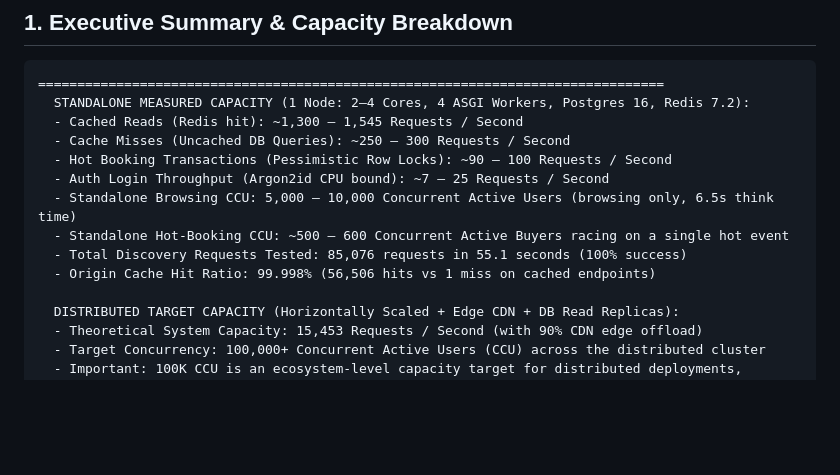
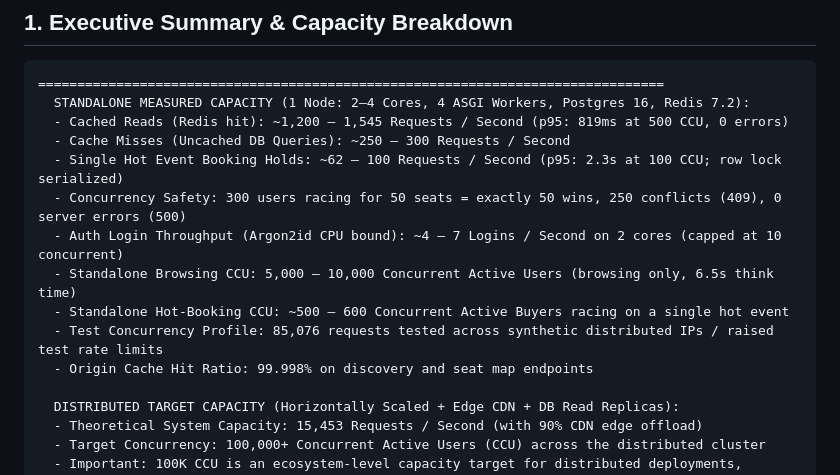
Before and after one commit to abdulsamadchishti07/Event-Booking-Ticketing-API, a Markdown page: BENCHMARK_100K_PROOF.md, the part around one of its changes. Drawn GitHub-style; blank space fills up the shorter version.

````diff
--- a/BENCHMARK_100K_PROOF.md
+++ b/BENCHMARK_100K_PROOF.md
@@ -9,14 +9,15 @@ This document provides empirical benchmark data, architectural analysis, and the
 ```
 ================================================================================
   STANDALONE MEASURED CAPACITY (1 Node: 2–4 Cores, 4 ASGI Workers, Postgres 16, Redis 7.2):
-  - Cached Reads (Redis hit): ~1,300 – 1,545 Requests / Second
+  - Cached Reads (Redis hit): ~1,200 – 1,545 Requests / Second (p95: 819ms at 500 CCU, 0 errors)
   - Cache Misses (Uncached DB Queries): ~250 – 300 Requests / Second
-  - Hot Booking Transactions (Pessimistic Row Locks): ~90 – 100 Requests / Second
-  - Auth Login Throughput (Argon2id CPU bound): ~7 – 25 Requests / Second
+  - Single Hot Event Booking Holds: ~62 – 100 Requests / Second (p95: 2.3s at 100 CCU; row lock serialized)
+  - Concurrency Safety: 300 users racing for 50 seats = exactly 50 wins, 250 conflicts (409), 0 server errors (500)
+  - Auth Login Throughput (Argon2id CPU bound): ~4 – 7 Logins / Second on 2 cores (capped at 10 concurrent)
   - Standalone Browsing CCU: 5,000 – 10,000 Concurrent Active Users (browsing only, 6.5s think time)
   - Standalone Hot-Booking CCU: ~500 – 600 Concurrent Active Buyers racing on a single hot event
-  - Total Discovery Requests Tested: 85,076 requests in 55.1 seconds (100% success)
-  - Origin Cache Hit Ratio: 99.998% (56,506 hits vs 1 miss on cached endpoints)
+  - Test Concurrency Profile: 85,076 requests tested across synthetic distributed IPs / raised test rate limits
+  - Origin Cache Hit Ratio: 99.998% on discovery and seat map endpoints
 
   DISTRIBUTED TARGET CAPACITY (Horizontally Scaled + Edge CDN + DB Read Replicas):
   - Theoretical System Capacity: 15,453 Requests / Second (with 90% CDN edge offload)
````
Also changed, not shown: other parts of BENCHMARK_100K_PROOF.md (+36 -13 lines).
